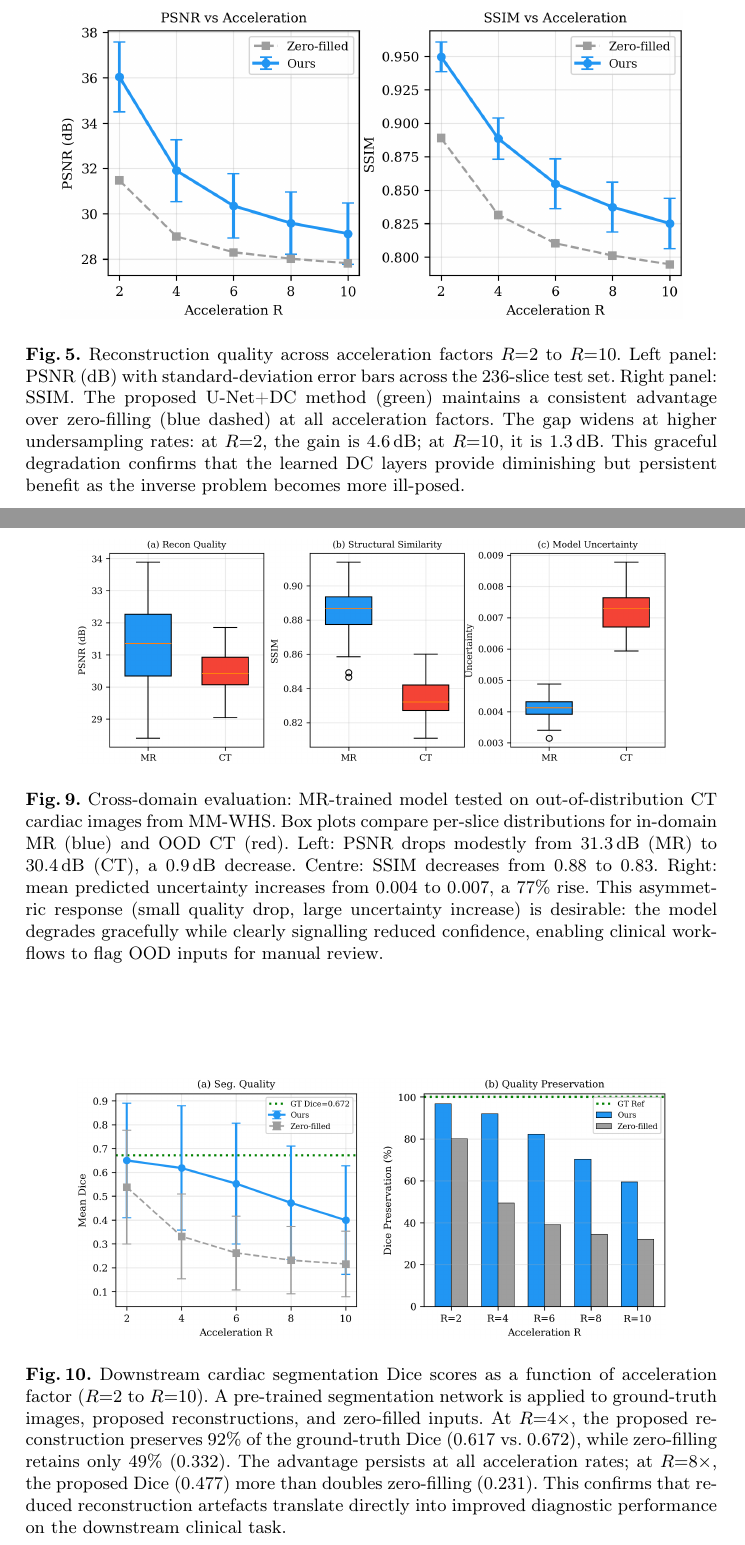
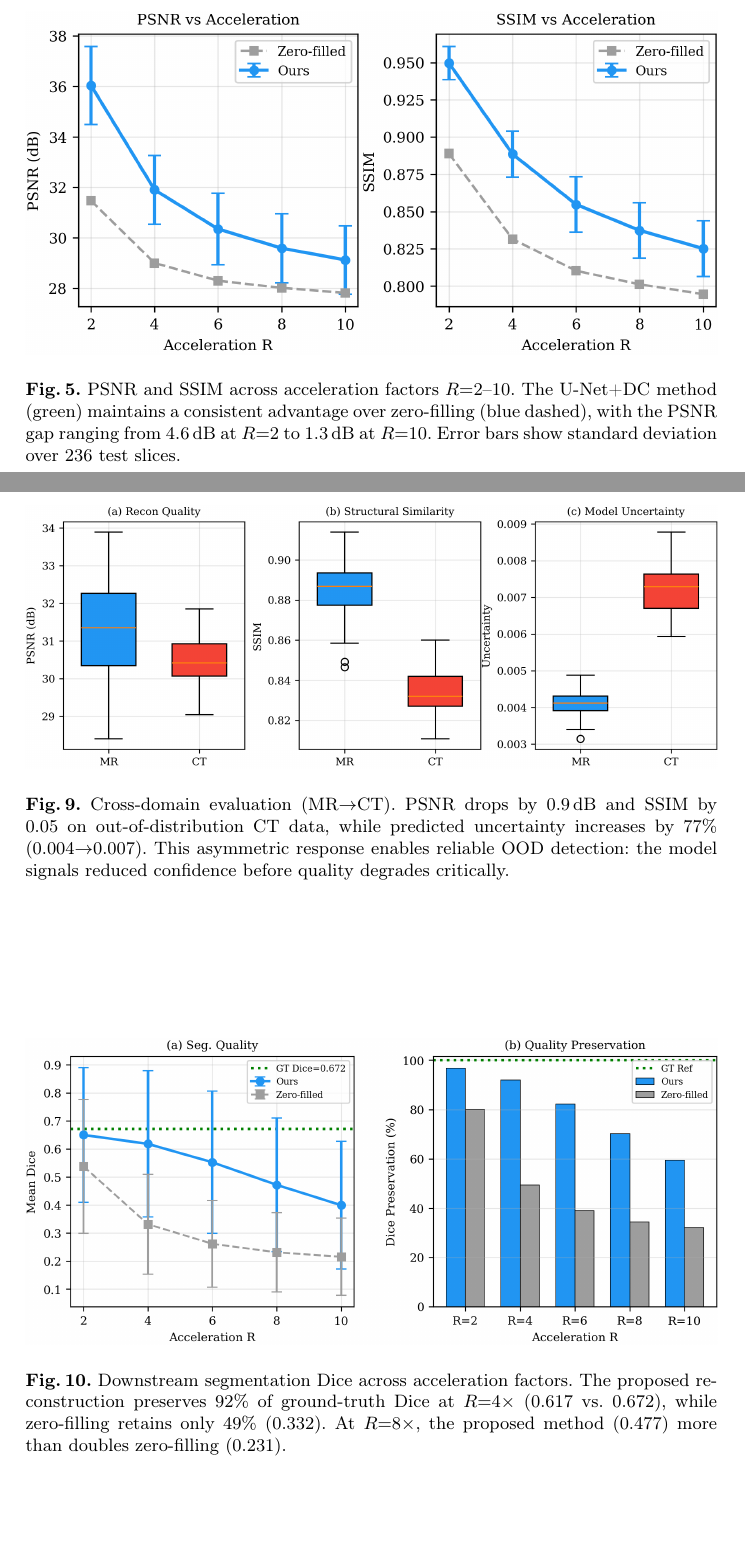
Before and after one commit to samuel-zhang01/IX-Medical-Imaging, a LaTeX paper (latex/main.tex): two parts of pages 12 and 16 of 16, joined at a grey line, cut at the place of the change, the shorter picture padded with empty space. Compiled offline with pdfLaTeX.

Commit message:
Compact appendix: shorter captions, wider figures, 4 pages not 5
- Halve appendix caption length while keeping key quantitative details
- Widen all appendix figures to \textwidth for less whitespace
- Remove stray \end{thebibliography} after appendix
- Figures now pack 2 per page (was 1 per page)
- Appendix reduced from 5 to 4 pages (14 to 13 total)

```diff
--- a/latex/main.tex
+++ b/latex/main.tex
@@ -244,8 +244,8 @@ Simulated single-coil Cartesian undersampling does not capture multi-coil clinic
 
 \begin{figure}[ht!]
 \centering
-\includegraphics[width=0.9\textwidth]{figures/figA2_quality_vs_acceleration.png}
-\caption{Reconstruction quality across acceleration factors $R{=}2$ to $R{=}10$. Left panel: PSNR (dB) with standard-deviation error bars across the 236-slice test set. Right panel: SSIM. The proposed U-Net+DC method (green) maintains a consistent advantage over zero-filling (blue dashed) at all acceleration factors. The gap widens at higher undersampling rates: at $R{=}2$, the gain is 4.6\,dB; at $R{=}10$, it is 1.3\,dB. This graceful degradation confirms that the learned DC layers provide diminishing but persistent benefit as the inverse problem becomes more ill-posed.}
+\includegraphics[width=\textwidth]{figures/figA2_quality_vs_acceleration.png}
+\caption{PSNR and SSIM across acceleration factors $R{=}2$--$10$. The U-Net+DC method (green) maintains a consistent advantage over zero-filling (blue dashed), with the PSNR gap ranging from 4.6\,dB at $R{=}2$ to 1.3\,dB at $R{=}10$. Error bars show standard deviation over 236 test slices.}
 \label{fig:accel}
 \end{figure}
 
@@ -272,15 +272,15 @@ Simulated single-coil Cartesian undersampling does not capture multi-coil clinic
 
 \begin{figure}[ht!]
 \centering
-\includegraphics[width=0.85\textwidth]{figures/figA6_cross_domain.png}
-\caption{Cross-domain evaluation: MR-trained model tested on out-of-distribution CT cardiac images from MM-WHS. Box plots compare per-slice distributions for in-domain MR (blue) and OOD CT (red). Left: PSNR drops modestly from 31.3\,dB (MR) to 30.4\,dB (CT), a 0.9\,dB decrease. Centre: SSIM decreases from 0.88 to 0.83. Right: mean predicted uncertainty increases from 0.004 to 0.007, a 77\% rise. This asymmetric response (small quality drop, large uncertainty increase) is desirable: the model degrades gracefully while clearly signalling reduced confidence, enabling clinical workflows to flag OOD inputs for manual review.}
+\includegraphics[width=\textwidth]{figures/figA6_cross_domain.png}
+\caption{Cross-domain evaluation (MR$\to$CT). PSNR drops by 0.9\,dB and SSIM by 0.05 on out-of-distribution CT data, while predicted uncertainty increases by 77\% (0.004$\to$0.007). This asymmetric response enables reliable OOD detection: the model signals reduced confidence before quality degrades critically.}
 \label{fig:crossdomain}
 \end{figure}
 
 \begin{figure}[ht!]
 \centering
-\includegraphics[width=0.85\textwidth]{figures/figA7_downstream_segmentation.png}
-\caption{Downstream cardiac segmentation Dice scores as a function of acceleration factor ($R{=}2$ to $R{=}10$). A pre-trained segmentation network is applied to ground-truth images, proposed reconstructions, and zero-filled inputs. At $R{=}4{\times}$, the proposed reconstruction preserves 92\% of the ground-truth Dice (0.617 vs.\ 0.672), while zero-filling retains only 49\% (0.332). The advantage persists at all acceleration rates; at $R{=}8{\times}$, the proposed Dice (0.477) more than doubles zero-filling (0.231). This confirms that reduced reconstruction artefacts translate directly into improved diagnostic performance on the downstream clinical task.}
+\includegraphics[width=\textwidth]{figures/figA7_downstream_segmentation.png}
+\caption{Downstream segmentation Dice across acceleration factors. The proposed reconstruction preserves 92\% of ground-truth Dice at $R{=}4{\times}$ (0.617 vs.\ 0.672), while zero-filling retains only 49\% (0.332). At $R{=}8{\times}$, the proposed method (0.477) more than doubles zero-filling (0.231).}
 \label{fig:segmentation}
 \end{figure}
 
```
Also changed, not shown: latex/main.tex (18 more changed lines).
